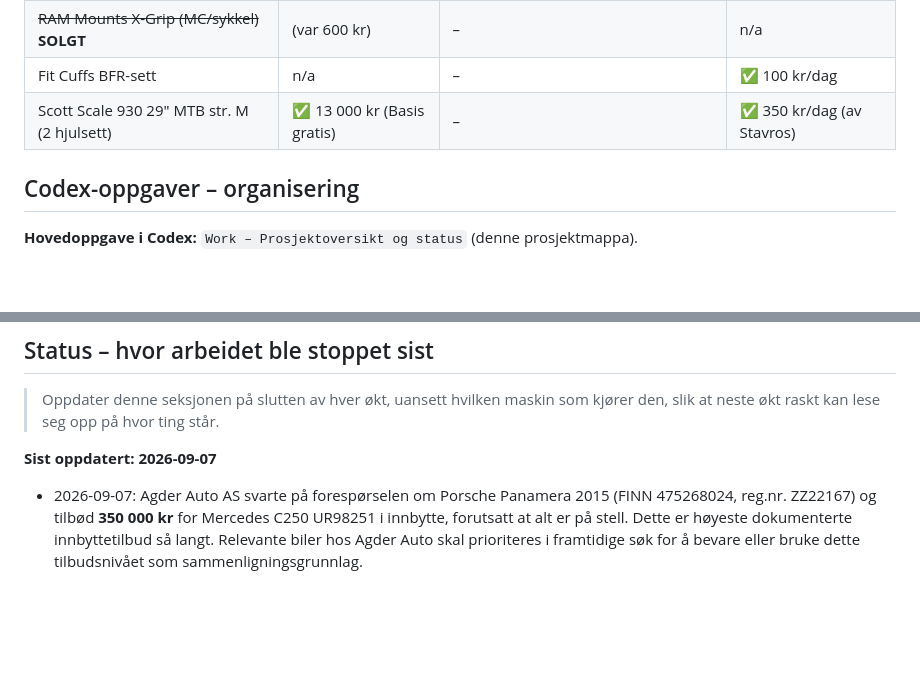
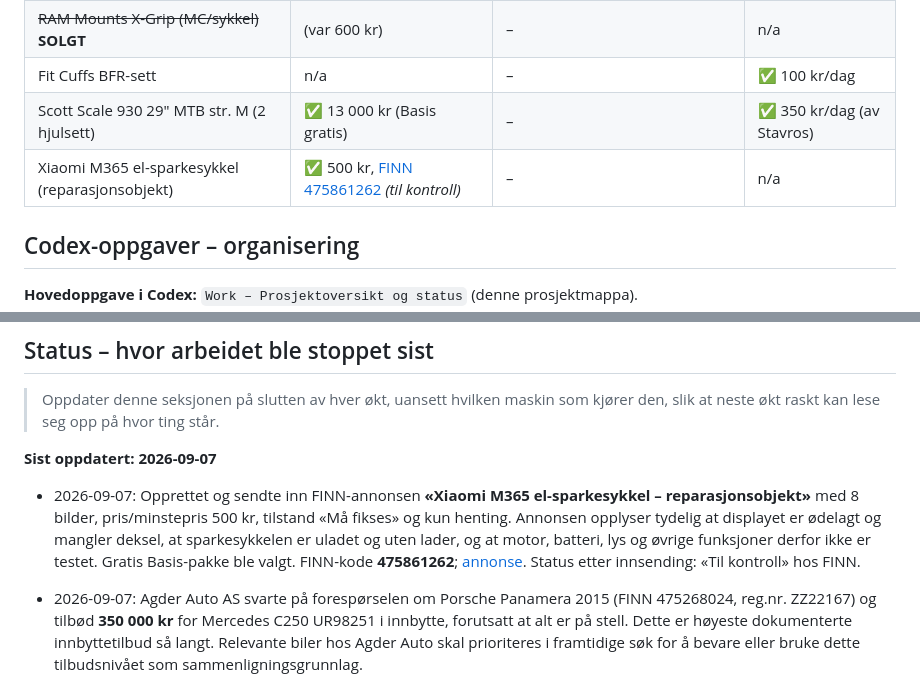
Before and after one commit to stavroslitsos/nordlys-webstudio, a Markdown page: annonser/README.md, 2 parts joined by grey strips. GitHub-like rendering; blank space fills up the shorter version.

Commit message:
Logg Xiaomi M365-annonsen

```diff
--- a/annonser/README.md
+++ b/annonser/README.md
@@ -221,6 +221,7 @@ at Stavros forklarer på nytt.
 | ~~RAM Mounts X-Grip (MC/sykkel)~~ **SOLGT** | (var 600 kr) | – | n/a |
 | Fit Cuffs BFR-sett | n/a | – | ✅ 100 kr/dag |
 | Scott Scale 930 29" MTB str. M (2 hjulsett) | ✅ 13 000 kr (Basis gratis) | – | ✅ 350 kr/dag (av Stavros) |
+| Xiaomi M365 el-sparkesykkel (reparasjonsobjekt) | ✅ 500 kr, [FINN 475861262](https://www.finn.no/recommerce/forsale/item/475861262) *(til kontroll)* | – | n/a |
 
 ## Codex-oppgaver – organisering
 
@@ -270,6 +271,14 @@ Norway = kun Tesla, ikke relevant). RAM Mounts bør i norske MC-/sykkelgrupper.
 > kjører den, slik at neste økt raskt kan lese seg opp på hvor ting står.
 
 **Sist oppdatert: 2026-09-07**
+
+- 2026-09-07: Opprettet og sendte inn FINN-annonsen **«Xiaomi M365
+  el-sparkesykkel – reparasjonsobjekt»** med 8 bilder, pris/minstepris 500 kr,
+  tilstand «Må fikses» og kun henting. Annonsen opplyser tydelig at displayet er
+  ødelagt og mangler deksel, at sparkesykkelen er uladet og uten lader, og at
+  motor, batteri, lys og øvrige funksjoner derfor ikke er testet. Gratis
+  Basis-pakke ble valgt. FINN-kode **475861262**; [annonse](https://www.finn.no/recommerce/forsale/item/475861262).
+  Status etter innsending: «Til kontroll» hos FINN.
 
 - 2026-09-07: Agder Auto AS svarte på forespørselen om Porsche Panamera 2015
   (FINN 475268024, reg.nr. ZZ22167) og tilbød **350 000 kr** for Mercedes C250
```
